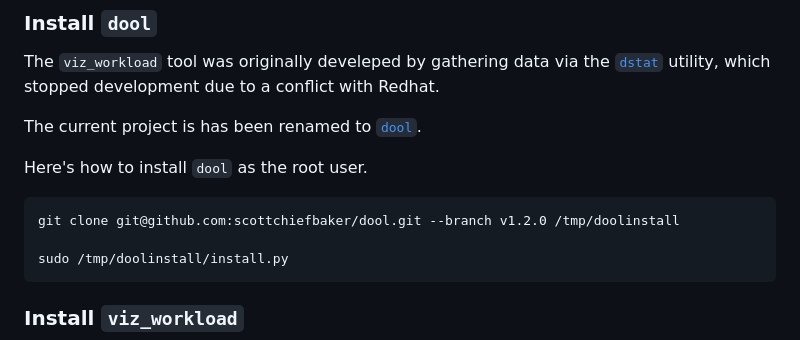
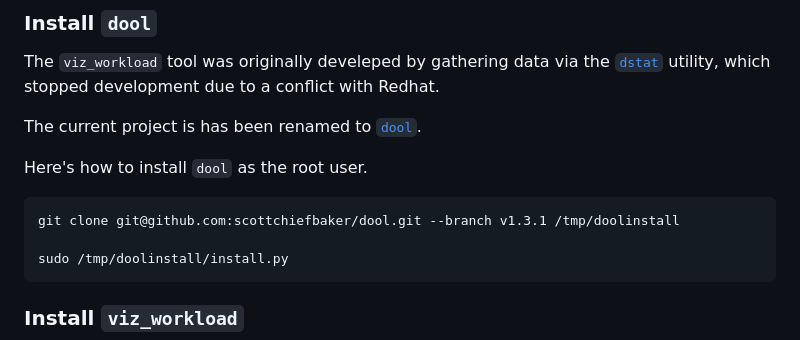
Before and after one commit to jschaub30/viz_workload, a Markdown page: README.md, the part around the change. Drawn GitHub-style.

Commit message:
bumped to v1.3.1 dool release

````diff
--- a/README.md
+++ b/README.md
@@ -45,7 +45,7 @@ The current project is has been renamed to [`dool`](https://github.com/scottchie
 
 Here's how to install `dool` as the root user.
 ```sh
-git clone git@github.com:scottchiefbaker/dool.git --branch v1.2.0 /tmp/doolinstall
+git clone git@github.com:scottchiefbaker/dool.git --branch v1.3.1 /tmp/doolinstall
 
 sudo /tmp/doolinstall/install.py
 ```
````
